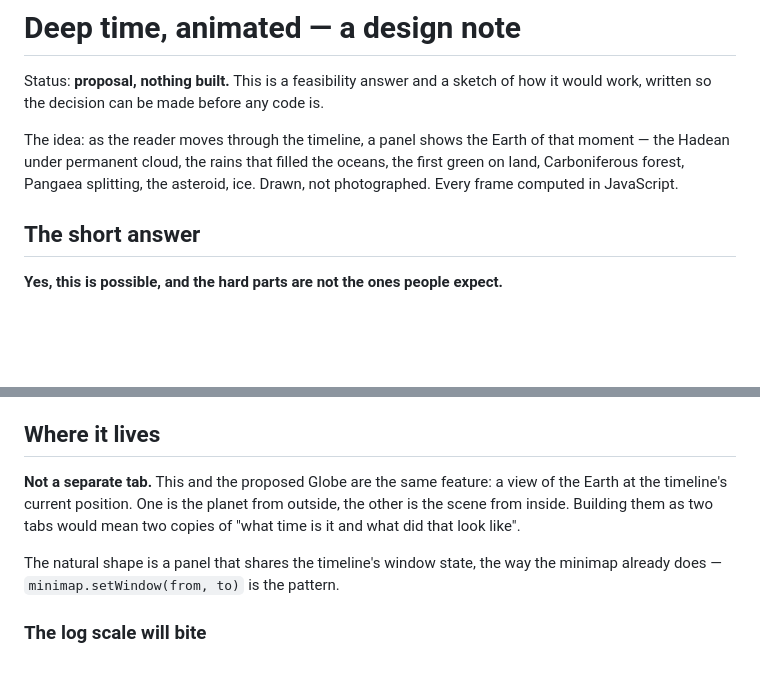
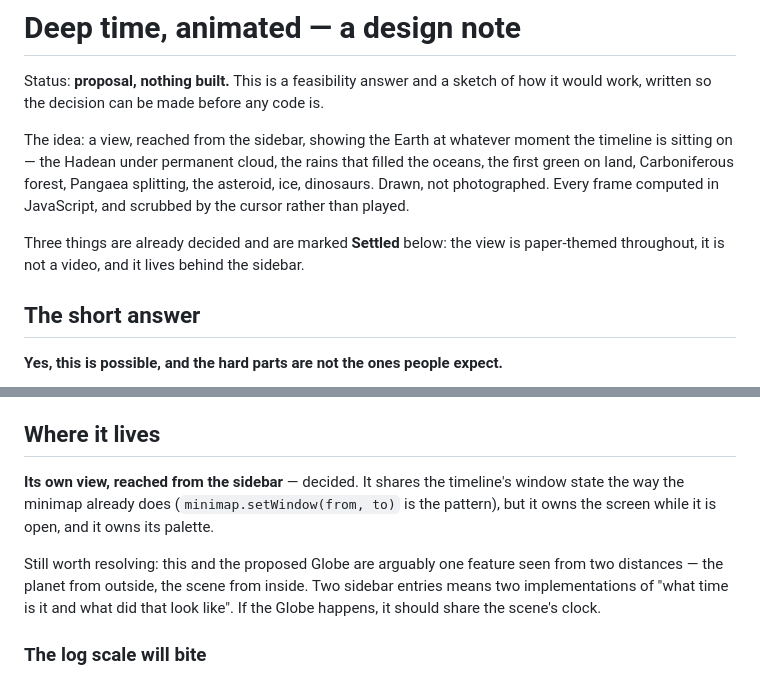
Before and after one commit to shivam1410/chronological-history, a Markdown page: docs/deep-time-animation.md, 2 parts joined by grey strips. Rendered like a GitHub page; blank space fills up the shorter version.

```diff
--- a/docs/deep-time-animation.md
+++ b/docs/deep-time-animation.md
@@ -3,10 +3,14 @@
 Status: **proposal, nothing built.** This is a feasibility answer and a sketch
 of how it would work, written so the decision can be made before any code is.
 
-The idea: as the reader moves through the timeline, a panel shows the Earth of
-that moment — the Hadean under permanent cloud, the rains that filled the
-oceans, the first green on land, Carboniferous forest, Pangaea splitting, the
-asteroid, ice. Drawn, not photographed. Every frame computed in JavaScript.
+The idea: a view, reached from the sidebar, showing the Earth at whatever
+moment the timeline is sitting on — the Hadean under permanent cloud, the rains
+that filled the oceans, the first green on land, Carboniferous forest, Pangaea
+splitting, the asteroid, ice, dinosaurs. Drawn, not photographed. Every frame
+computed in JavaScript, and scrubbed by the cursor rather than played.
+
+Three things are already decided and are marked **Settled** below: the view is
+paper-themed throughout, it is not a video, and it lives behind the sidebar.
 
 ## The short answer
 
@@ -137,13 +239,15 @@ support.
 
 ## Where it lives
 
-**Not a separate tab.** This and the proposed Globe are the same feature: a
-view of the Earth at the timeline's current position. One is the planet from
-outside, the other is the scene from inside. Building them as two tabs would
-mean two copies of "what time is it and what did that look like".
+**Its own view, reached from the sidebar** — decided. It shares the timeline's
+window state the way the minimap already does (`minimap.setWindow(from, to)`
+is the pattern), but it owns the screen while it is open, and it owns its
+palette.
 
-The natural shape is a panel that shares the timeline's window state, the way
-the minimap already does — `minimap.setWindow(from, to)` is the pattern.
+Still worth resolving: this and the proposed Globe are arguably one feature
+seen from two distances — the planet from outside, the scene from inside. Two
+sidebar entries means two implementations of "what time is it and what did
+that look like". If the Globe happens, it should share the scene's clock.
 
 ### The log scale will bite
 
```
Also changed, not shown: other parts of docs/deep-time-animation.md (+130 -22 lines).
